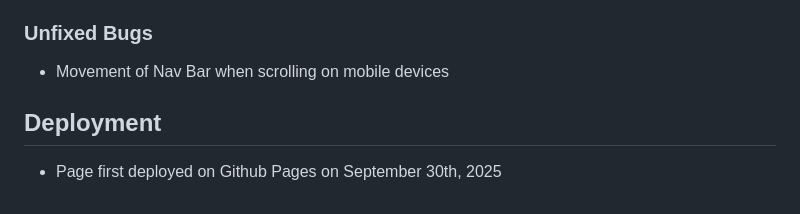
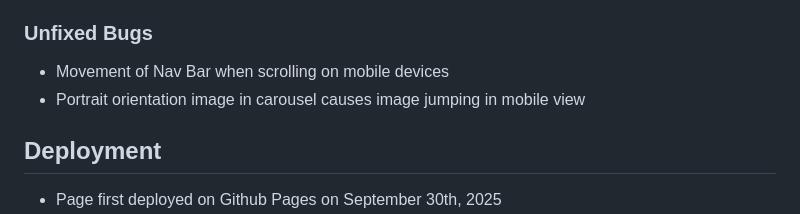
Before and after one commit to thomil13/project-atlas, a Markdown page: README.md, the part around the change. GitHub-like rendering.

```diff
--- a/README.md
+++ b/README.md
@@ -169,6 +169,7 @@ I was a blogger & content creator long before I even considered learning to code
 ### Unfixed Bugs
 
 - Movement of Nav Bar when scrolling on mobile devices
+- Portrait orientation image in carousel causes image jumping in mobile view
 
 ## Deployment
 
```
